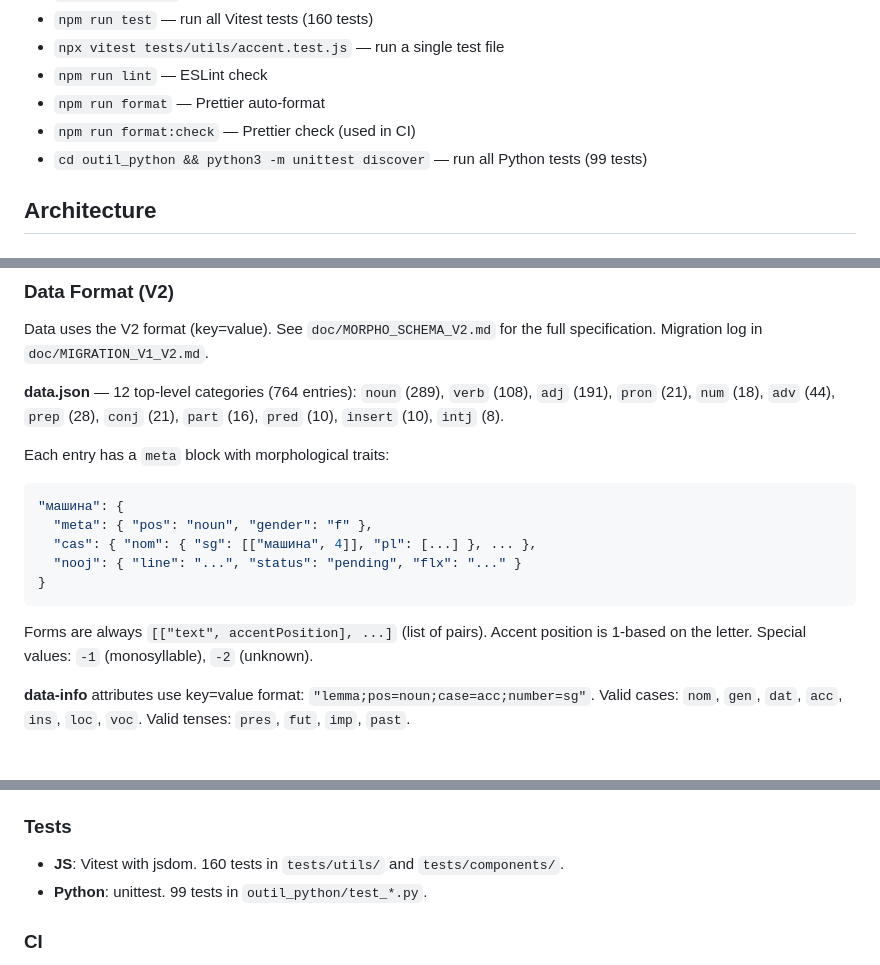
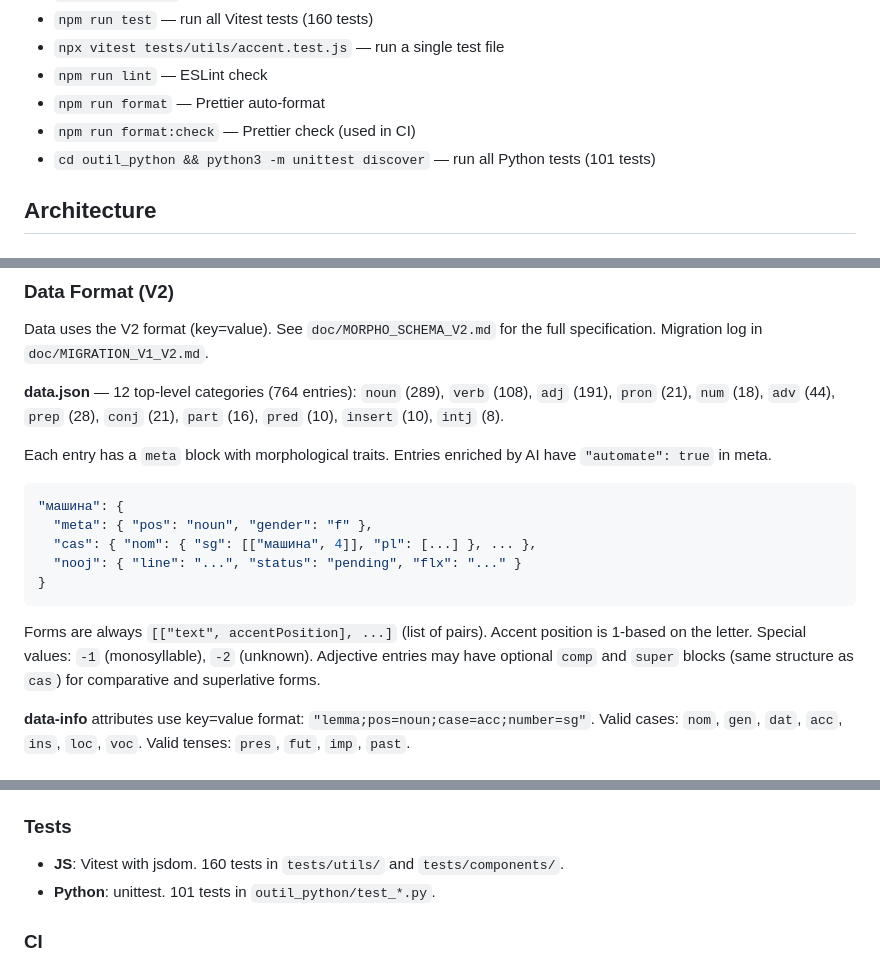
Before and after one commit to HubHubHubHubHub/appli_web_cc, a Markdown page: CLAUDE.md, 3 parts joined by grey strips. Drawn GitHub-style.

````diff
--- a/CLAUDE.md
+++ b/CLAUDE.md
@@ -16,7 +16,7 @@ Ukrainian vocabulary learning web app built with SvelteKit 2 + Svelte 5 (runes),
 - `npm run lint` — ESLint check
 - `npm run format` — Prettier auto-format
 - `npm run format:check` — Prettier check (used in CI)
-- `cd outil_python && python3 -m unittest discover` — run all Python tests (99 tests)
+- `cd outil_python && python3 -m unittest discover` — run all Python tests (101 tests)
 
 ## Architecture
 
@@ -30,7 +30,7 @@ Data uses the V2 format (key=value). See `doc/MORPHO_SCHEMA_V2.md` for the full
 
 **data.json** — 12 top-level categories (764 entries): `noun` (289), `verb` (108), `adj` (191), `pron` (21), `num` (18), `adv` (44), `prep` (28), `conj` (21), `part` (16), `pred` (10), `insert` (10), `intj` (8).
 
-Each entry has a `meta` block with morphological traits:
+Each entry has a `meta` block with morphological traits. Entries enriched by AI have `"automate": true` in meta.
 
 ```json
 "машина": {
@@ -40,7 +40,7 @@ Each entry has a `meta` block with morphological traits:
 }
 ```
 
-Forms are always `[["text", accentPosition], ...]` (list of pairs). Accent position is 1-based on the letter. Special values: `-1` (monosyllable), `-2` (unknown).
+Forms are always `[["text", accentPosition], ...]` (list of pairs). Accent position is 1-based on the letter. Special values: `-1` (monosyllable), `-2` (unknown). Adjective entries may have optional `comp` and `super` blocks (same structure as `cas`) for comparative and superlative forms.
 
 **data-info** attributes use key=value format: `"lemma;pos=noun;case=acc;number=sg"`. Valid cases: `nom`, `gen`, `dat`, `acc`, `ins`, `loc`, `voc`. Valid tenses: `pres`, `fut`, `imp`, `past`.
 
@@ -108,7 +109,7 @@ Global CSS rules that must stay in `app.css`: `.ukr`, `.accent`, `.with-accent`,
 ### Tests
 
 - **JS**: Vitest with jsdom. 160 tests in `tests/utils/` and `tests/components/`.
-- **Python**: unittest. 99 tests in `outil_python/test_*.py`.
+- **Python**: unittest. 101 tests in `outil_python/test_*.py`.
 
 ### CI
 
````
Also changed, not shown: other parts of CLAUDE.md (+1 -0 lines), README.md (+3 -2 lines).
